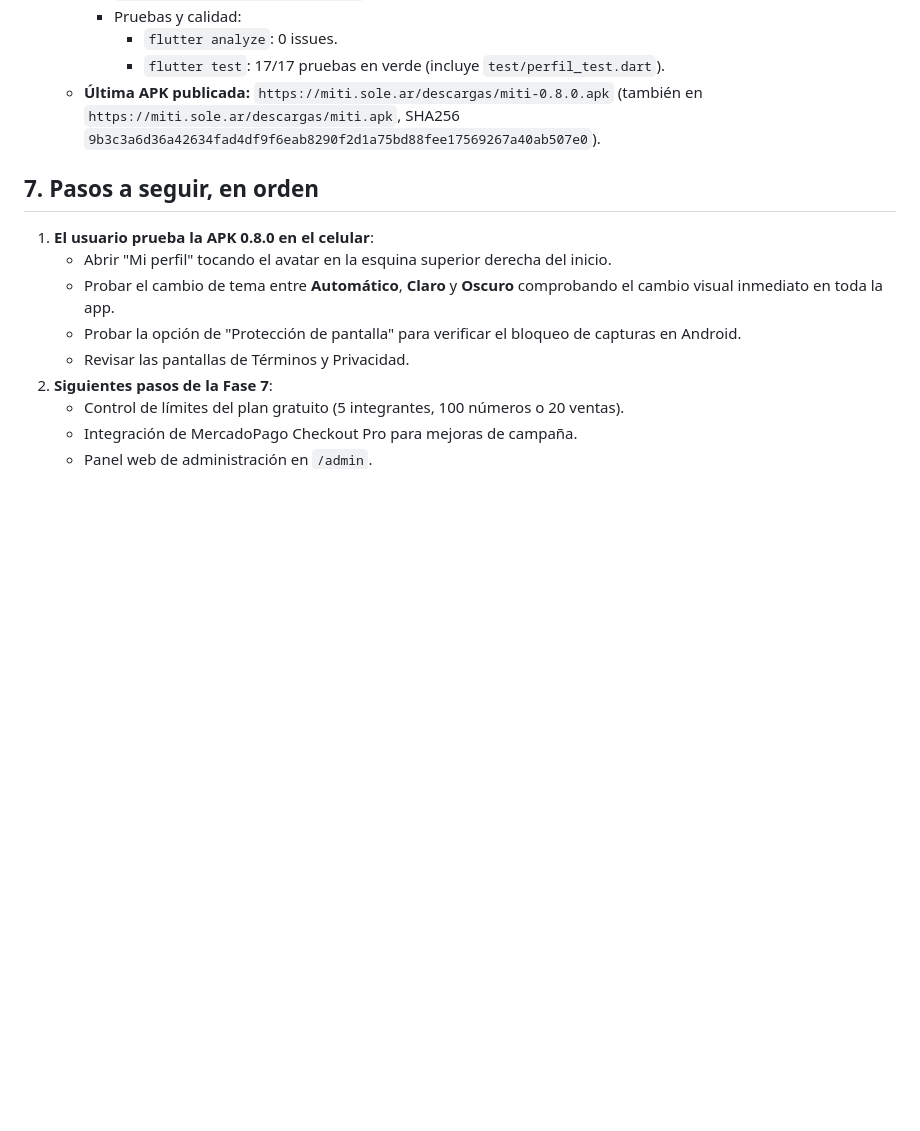
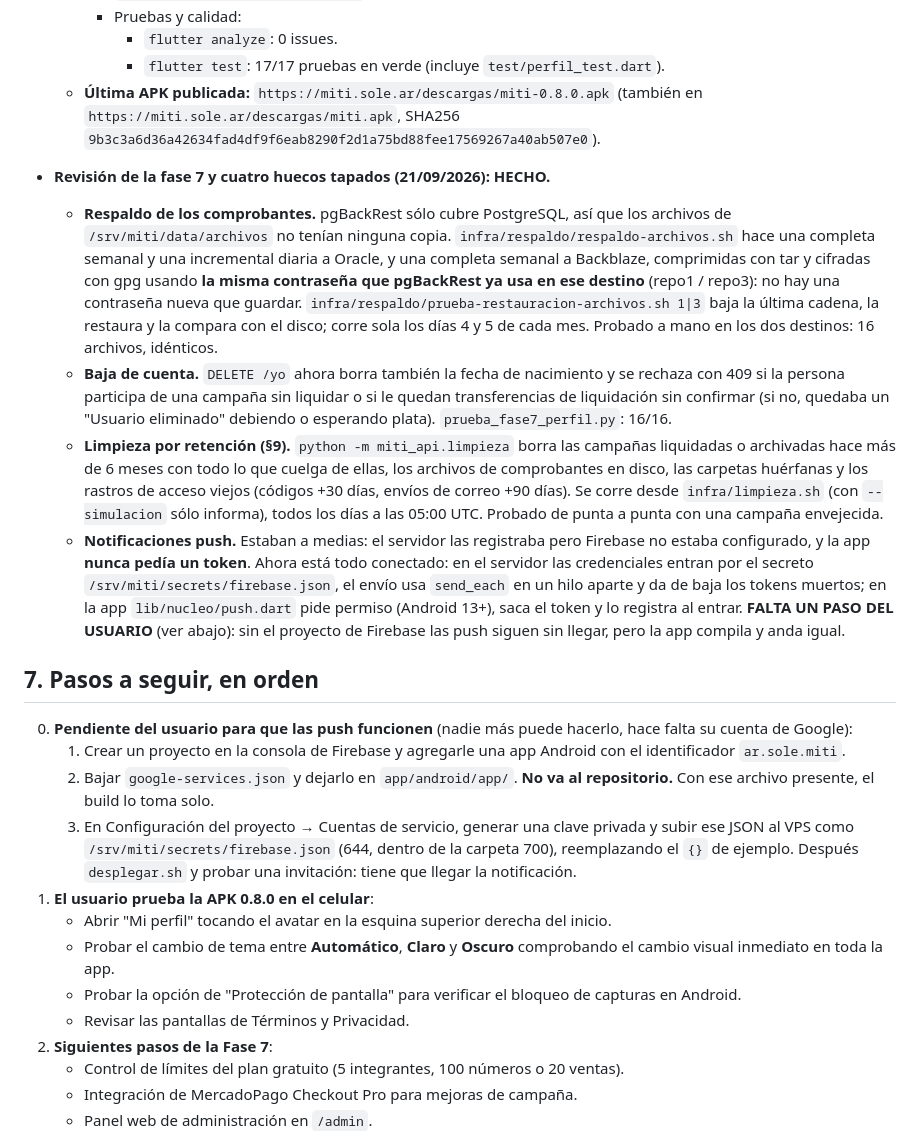
Before and after one commit to lechu-sg/miti, a Markdown page: docs/TRASPASO.md, the part around the change. Drawn GitHub-style; blank space fills up the shorter version.

Commit message:
Docs: registrar los cuatro arreglos y el paso pendiente de Firebase
Co-Authored-By: Claude Opus 5 <noreply@anthropic.com>

```diff
--- a/docs/TRASPASO.md
+++ b/docs/TRASPASO.md
@@ -248,8 +248,47 @@ Antes de publicar una versión nueva, subí `version:` en `app/pubspec.yaml`. La
       - `flutter test`: 17/17 pruebas en verde (incluye `test/perfil_test.dart`).
   - **Última APK publicada:** `https://miti.sole.ar/descargas/miti-0.8.0.apk` (también en `https://miti.sole.ar/descargas/miti.apk`, SHA256 `9b3c3a6d36a42634fad4df9f6eab8290f2d1a75bd88fee17569267a40ab507e0`).
 
+- **Revisión de la fase 7 y cuatro huecos tapados (21/09/2026): HECHO.**
+  - **Respaldo de los comprobantes.** pgBackRest sólo cubre PostgreSQL, así que los
+    archivos de `/srv/miti/data/archivos` no tenían ninguna copia.
+    `infra/respaldo/respaldo-archivos.sh` hace una completa semanal y una
+    incremental diaria a Oracle, y una completa semanal a Backblaze, comprimidas
+    con tar y cifradas con gpg usando **la misma contraseña que pgBackRest ya usa
+    en ese destino** (repo1 / repo3): no hay una contraseña nueva que guardar.
+    `infra/respaldo/prueba-restauracion-archivos.sh 1|3` baja la última cadena,
+    la restaura y la compara con el disco; corre sola los días 4 y 5 de cada mes.
+    Probado a mano en los dos destinos: 16 archivos, idénticos.
+  - **Baja de cuenta.** `DELETE /yo` ahora borra también la fecha de nacimiento y
+    se rechaza con 409 si la persona participa de una campaña sin liquidar o si
+    le quedan transferencias de liquidación sin confirmar (si no, quedaba un
+    "Usuario eliminado" debiendo o esperando plata). `prueba_fase7_perfil.py`: 16/16.
+  - **Limpieza por retención (§9).** `python -m miti_api.limpieza` borra las
+    campañas liquidadas o archivadas hace más de 6 meses con todo lo que cuelga
+    de ellas, los archivos de comprobantes en disco, las carpetas huérfanas y los
+    rastros de acceso viejos (códigos +30 días, envíos de correo +90 días).
+    Se corre desde `infra/limpieza.sh` (con `--simulacion` sólo informa), todos
+    los días a las 05:00 UTC. Probado de punta a punta con una campaña envejecida.
+  - **Notificaciones push.** Estaban a medias: el servidor las registraba pero
+    Firebase no estaba configurado, y la app **nunca pedía un token**. Ahora está
+    todo conectado: en el servidor las credenciales entran por el secreto
+    `/srv/miti/secrets/firebase.json`, el envío usa `send_each` en un hilo aparte
+    y da de baja los tokens muertos; en la app `lib/nucleo/push.dart` pide permiso
+    (Android 13+), saca el token y lo registra al entrar.
+    **FALTA UN PASO DEL USUARIO** (ver abajo): sin el proyecto de Firebase las push
+    siguen sin llegar, pero la app compila y anda igual.
+
 ## 7. Pasos a seguir, en orden
 
+0. **Pendiente del usuario para que las push funcionen** (nadie más puede hacerlo,
+   hace falta su cuenta de Google):
+   1. Crear un proyecto en la consola de Firebase y agregarle una app Android con
+      el identificador `ar.sole.miti`.
+   2. Bajar `google-services.json` y dejarlo en `app/android/app/`. **No va al
+      repositorio.** Con ese archivo presente, el build lo toma solo.
+   3. En Configuración del proyecto → Cuentas de servicio, generar una clave
+      privada y subir ese JSON al VPS como `/srv/miti/secrets/firebase.json`
+      (644, dentro de la carpeta 700), reemplazando el `{}` de ejemplo. Después
+      `desplegar.sh` y probar una invitación: tiene que llegar la notificación.
 1. **El usuario prueba la APK 0.8.0 en el celular**:
    - Abrir "Mi perfil" tocando el avatar en la esquina superior derecha del inicio.
    - Probar el cambio de tema entre **Automático**, **Claro** y **Oscuro** comprobando el cambio visual inmediato en toda la app.
```
